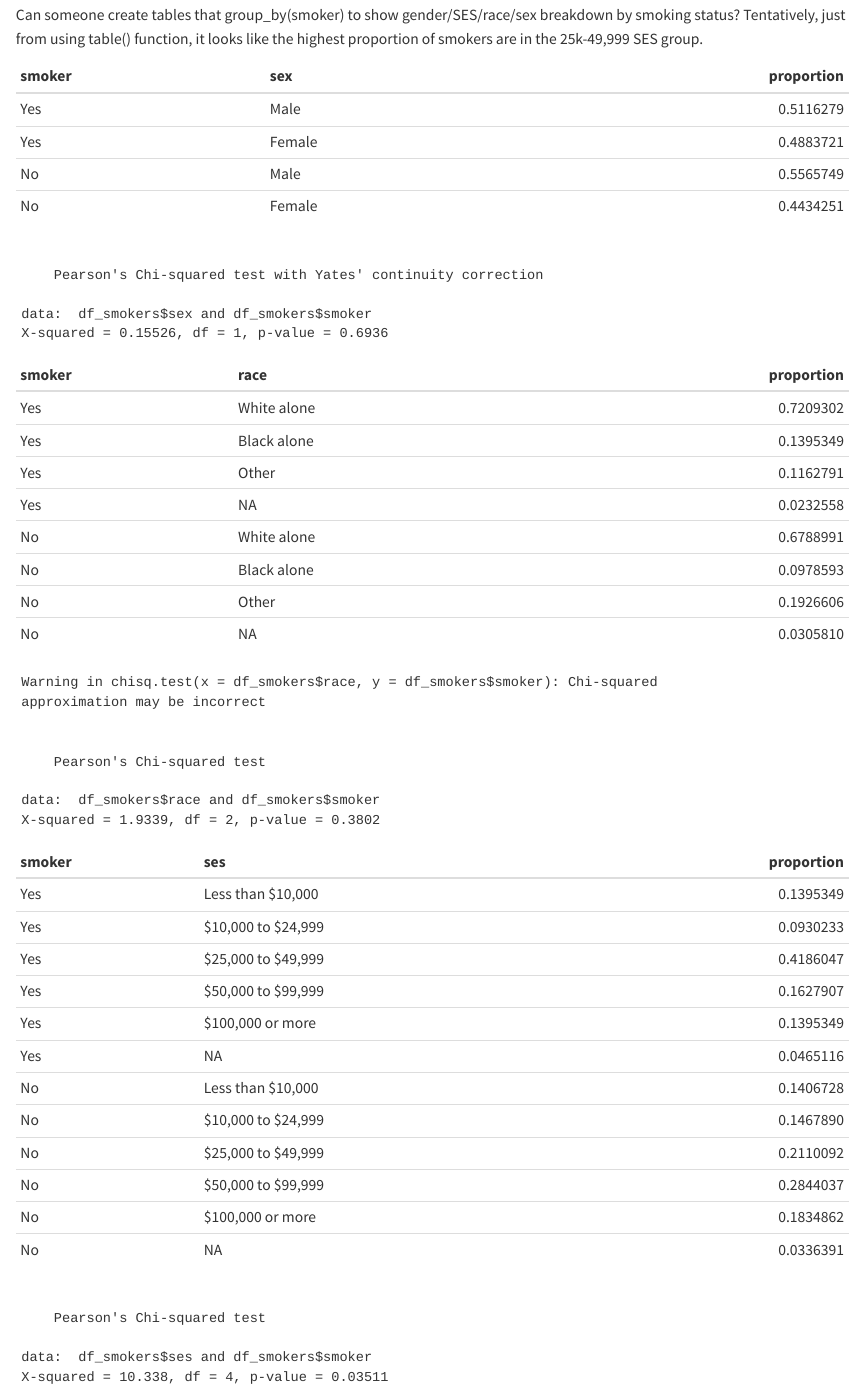
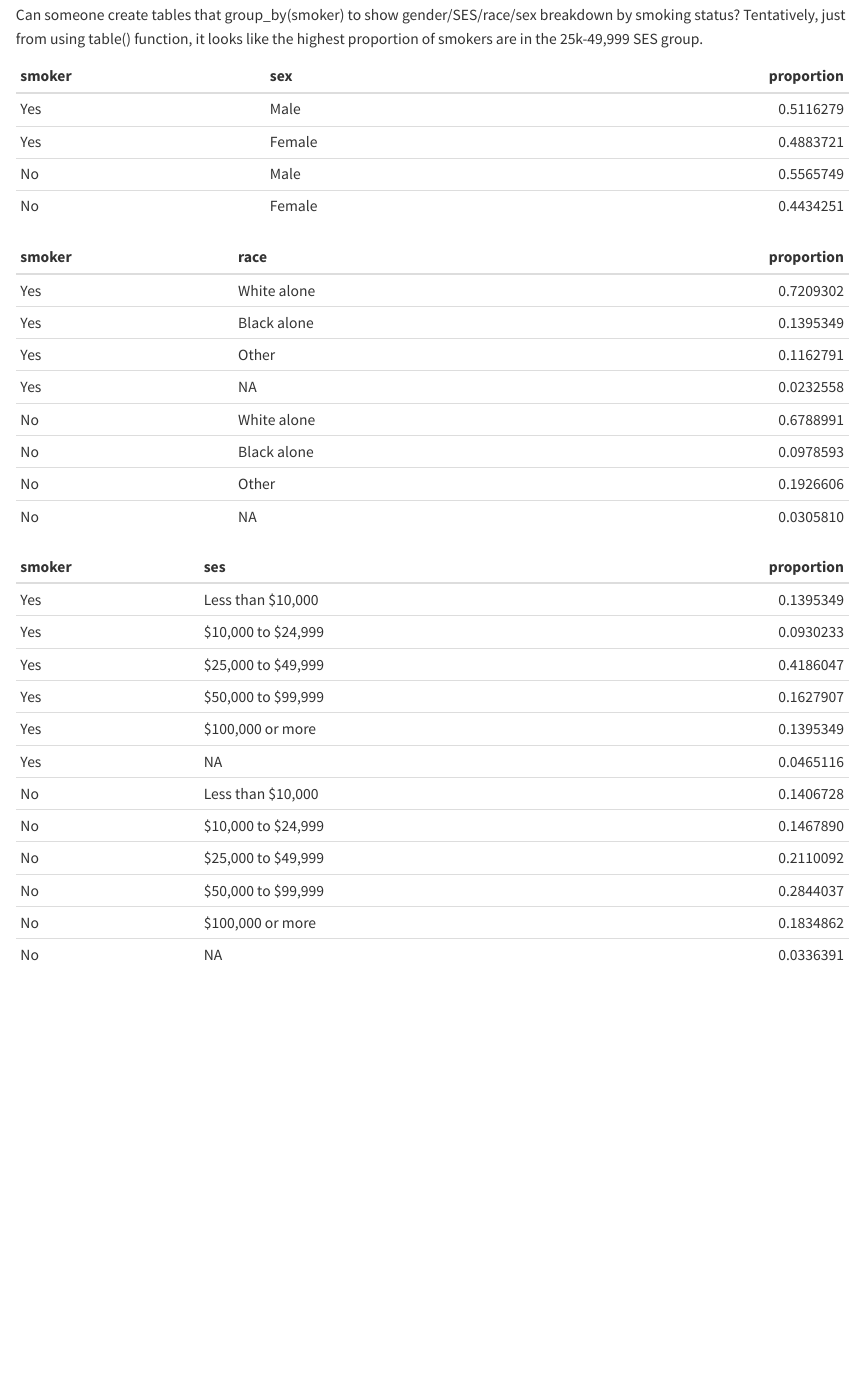
Before and after one commit to adenb0220/EDLD_651_Final_Project, a Quarto document (Scripts/EDLD 651 Final Project.qmd): the page in a window 1100 px wide, from 11080 px down. Rendered offline with R 4.5, knitr and Pandoc in place of Quarto, with nearby package versions; code that draws random numbers runs with fixed seeds of ours; column names are cleaned by a stand-in for the janitor package.

Commit message:
# out chi sq tests

````diff
--- a/Scripts/EDLD 651 Final Project.qmd
+++ b/Scripts/EDLD 651 Final Project.qmd
@@ -727,7 +727,7 @@ df_smokers %>%
   select(smoker, sex, proportion) %>%
   kable()
 
-chisq.test(x= df_smokers$sex, y= df_smokers$smoker)
+#chisq.test(x= df_smokers$sex, y= df_smokers$smoker)
 
 df_smokers %>%
   select(race, smoker) %>%
@@ -737,7 +737,7 @@ df_smokers %>%
   select(smoker, race, proportion) %>%
   kable()
 
-chisq.test(x= df_smokers$race, y= df_smokers$smoker)
+#chisq.test(x= df_smokers$race, y= df_smokers$smoker)
 
 
 df_smokers %>%
@@ -748,5 +748,5 @@ df_smokers %>%
   select(smoker, ses, proportion) %>%
   kable()
 
-chisq.test(df_smokers$ses, df_smokers$smoker)
+#chisq.test(df_smokers$ses, df_smokers$smoker)
 ```
````
